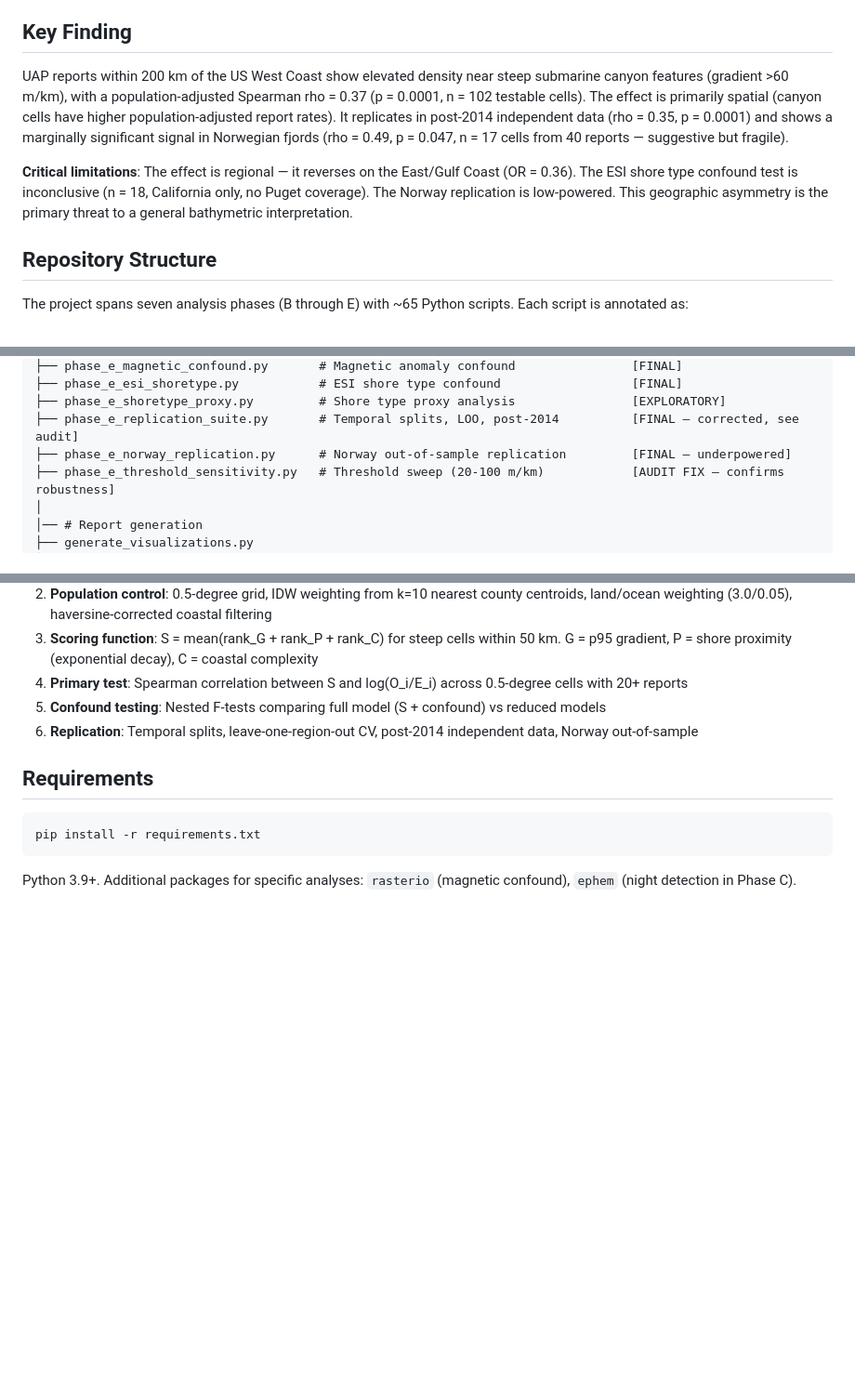
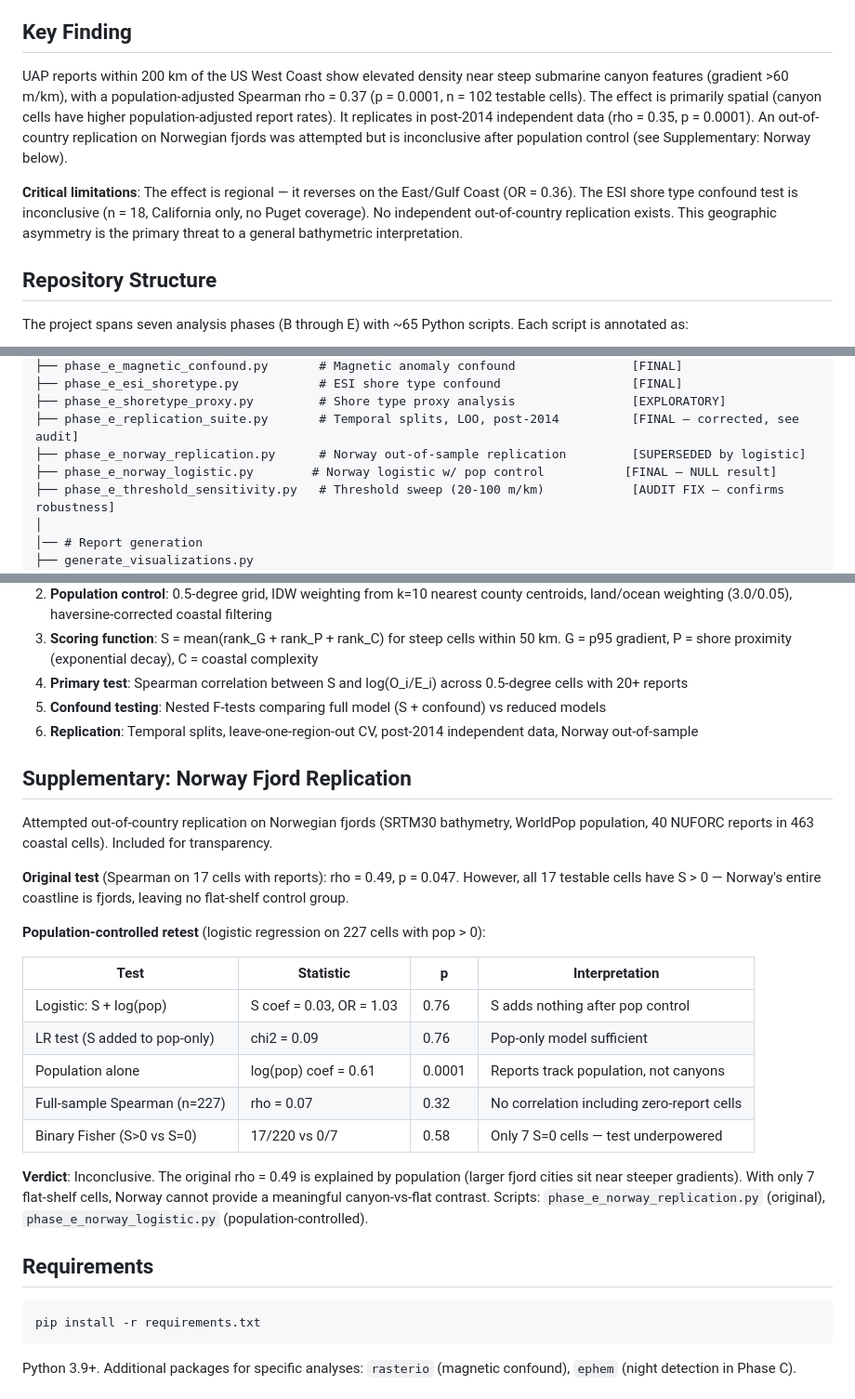
Before and after one commit to antoniwedzikowski-rgb/uap-canyon-analysis, a Markdown page: README.md, 3 parts joined by grey strips. Shown at 93% size. Drawn GitHub-style; blank space fills up the shorter version.

Commit message:
README: Norway replication → supplementary (inconclusive after pop control)
Logistic regression on 227 populated cells shows S adds nothing after
population control (p=0.76). Original rho=0.49 was confounded — larger
fjord cities sit near steeper gradients. Moved to supplementary section
with full results table for transparency.

Co-Authored-By: Claude Opus 4.6 <noreply@anthropic.com>

````diff
--- a/README.md
+++ b/README.md
@@ -4,9 +4,9 @@ Statistical analysis of the spatial relationship between UAP (Unidentified Anoma
 
 ## Key Finding
 
-UAP reports within 200 km of the US West Coast show elevated density near steep submarine canyon features (gradient >60 m/km), with a population-adjusted Spearman rho = 0.37 (p = 0.0001, n = 102 testable cells). The effect is primarily spatial (canyon cells have higher population-adjusted report rates). It replicates in post-2014 independent data (rho = 0.35, p = 0.0001) and shows a marginally significant signal in Norwegian fjords (rho = 0.49, p = 0.047, n = 17 cells from 40 reports — suggestive but fragile).
+UAP reports within 200 km of the US West Coast show elevated density near steep submarine canyon features (gradient >60 m/km), with a population-adjusted Spearman rho = 0.37 (p = 0.0001, n = 102 testable cells). The effect is primarily spatial (canyon cells have higher population-adjusted report rates). It replicates in post-2014 independent data (rho = 0.35, p = 0.0001). An out-of-country replication on Norwegian fjords was attempted but is inconclusive after population control (see Supplementary: Norway below).
 
-**Critical limitations**: The effect is regional — it reverses on the East/Gulf Coast (OR = 0.36). The ESI shore type confound test is inconclusive (n = 18, California only, no Puget coverage). The Norway replication is low-powered. This geographic asymmetry is the primary threat to a general bathymetric interpretation.
+**Critical limitations**: The effect is regional — it reverses on the East/Gulf Coast (OR = 0.36). The ESI shore type confound test is inconclusive (n = 18, California only, no Puget coverage). No independent out-of-country replication exists. This geographic asymmetry is the primary threat to a general bathymetric interpretation.
 
 ## Repository Structure
 
@@ -106,7 +106,8 @@ UAP research/                          # Working directory (scripts + data)
 ├── phase_e_esi_shoretype.py           # ESI shore type confound                  [FINAL]
 ├── phase_e_shoretype_proxy.py         # Shore type proxy analysis                [EXPLORATORY]
 ├── phase_e_replication_suite.py       # Temporal splits, LOO, post-2014          [FINAL — corrected, see audit]
-├── phase_e_norway_replication.py      # Norway out-of-sample replication         [FINAL — underpowered]
+├── phase_e_norway_replication.py      # Norway out-of-sample replication         [SUPERSEDED by logistic]
+├── phase_e_norway_logistic.py        # Norway logistic w/ pop control           [FINAL — NULL result]
 ├── phase_e_threshold_sensitivity.py   # Threshold sweep (20-100 m/km)            [AUDIT FIX — confirms robustness]
 │
 │── # Report generation
@@ -254,6 +255,24 @@ See `data/sources.md` for full provenance and download instructions.
 5. **Confound testing**: Nested F-tests comparing full model (S + confound) vs reduced models
 6. **Replication**: Temporal splits, leave-one-region-out CV, post-2014 independent data, Norway out-of-sample
 
+## Supplementary: Norway Fjord Replication
+
+Attempted out-of-country replication on Norwegian fjords (SRTM30 bathymetry, WorldPop population, 40 NUFORC reports in 463 coastal cells). Included for transparency.
+
+**Original test** (Spearman on 17 cells with reports): rho = 0.49, p = 0.047. However, all 17 testable cells have S > 0 — Norway's entire coastline is fjords, leaving no flat-shelf control group.
+
+**Population-controlled retest** (logistic regression on 227 cells with pop > 0):
+
+| Test | Statistic | p | Interpretation |
+|------|-----------|---|----------------|
+| Logistic: S + log(pop) | S coef = 0.03, OR = 1.03 | 0.76 | S adds nothing after pop control |
+| LR test (S added to pop-only) | chi2 = 0.09 | 0.76 | Pop-only model sufficient |
+| Population alone | log(pop) coef = 0.61 | 0.0001 | Reports track population, not canyons |
+| Full-sample Spearman (n=227) | rho = 0.07 | 0.32 | No correlation including zero-report cells |
+| Binary Fisher (S>0 vs S=0) | 17/220 vs 0/7 | 0.58 | Only 7 S=0 cells — test underpowered |
+
+**Verdict**: Inconclusive. The original rho = 0.49 is explained by population (larger fjord cities sit near steeper gradients). With only 7 flat-shelf cells, Norway cannot provide a meaningful canyon-vs-flat contrast. Scripts: `phase_e_norway_replication.py` (original), `phase_e_norway_logistic.py` (population-controlled).
+
 ## Requirements
 
 ```bash
````
Also changed, not shown: other parts of README.md (+1 -1 lines).
